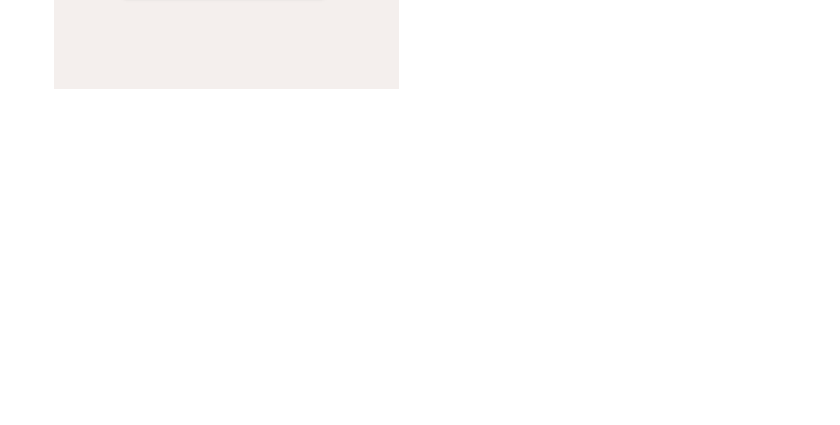
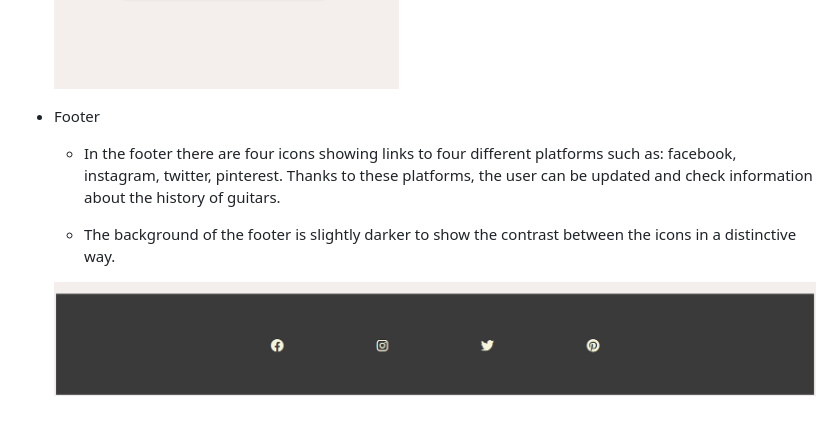
Before and after one commit to mariaarnesson/portfolio1-guitars_history-website, a Markdown page: README.md, the part around the change. Drawn GitHub-style; pictures changed too: assets/images/footer.png (added); blank space fills up the shorter version.

Commit message:
Added footer description to README.md

```diff
--- a/README.md
+++ b/README.md
@@ -55,3 +55,10 @@ The site will be useful for people who want to get acquainted with the history o
 
     ![Home page guitar photos](assets/images/home_page_guitar_photos.png)
     ![Home page guitar photos small screen](assets/images/home_page_guitar_photos_mobile.png)
+
+- Footer
+    - In the footer there are four icons showing links to four different platforms such as: facebook, instagram, twitter, pinterest. Thanks to these platforms, the user can be updated and check information about the history of guitars.
+
+    - The background of the footer is slightly darker to show the contrast between the icons in a distinctive way.
+
+    ![Footer](assets/images/footer.png)
```
